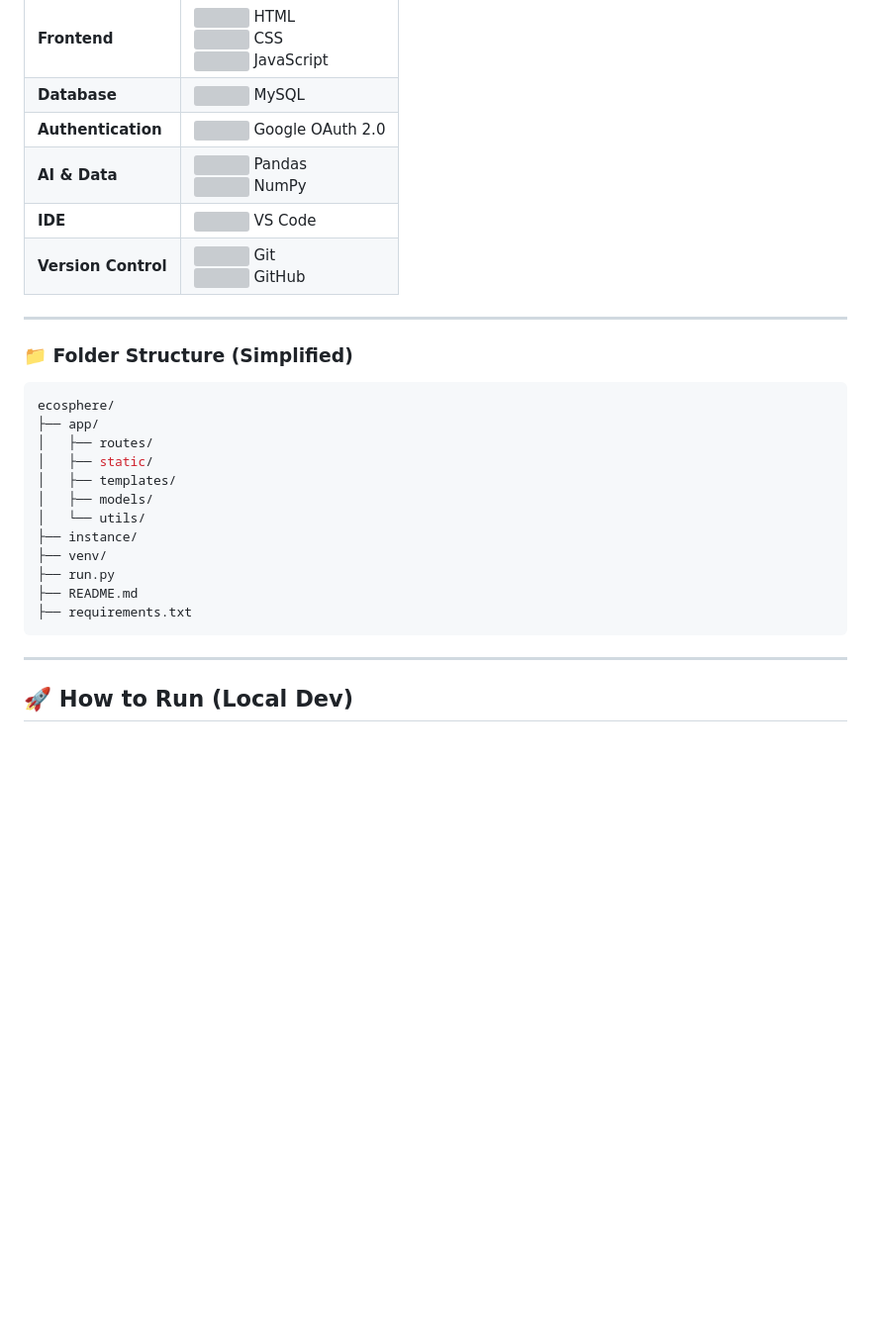
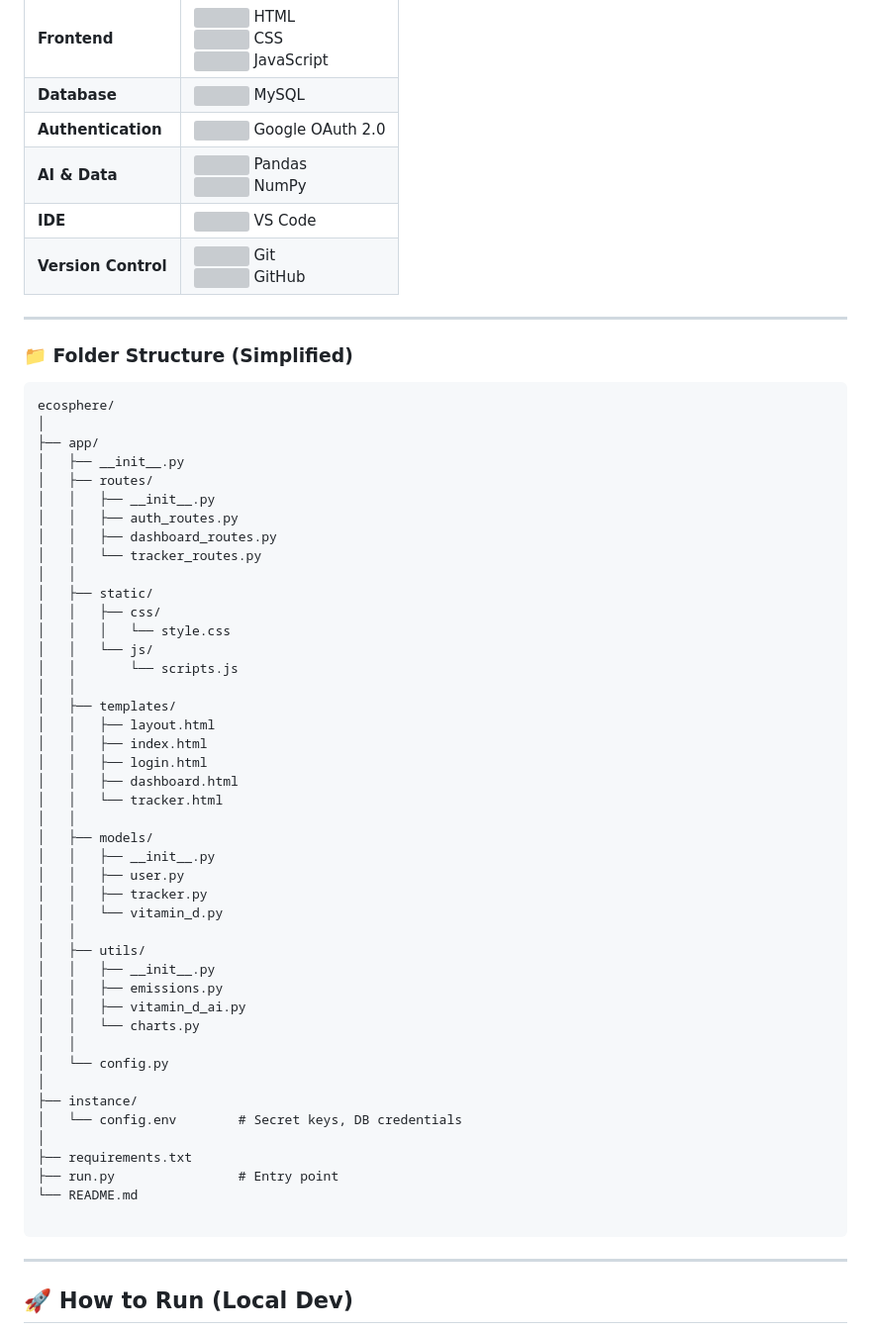
Before and after one commit to alaminO8islam/ecosphere, a Markdown page: README.md, the part around the change printed below. Shown: that part at 99% size. Rendered like a GitHub page; blank space fills up the shorter version; grey boxes are pictures that could not be loaded.

````diff
--- a/README.md
+++ b/README.md
@@ -41,19 +41,52 @@
 ---
 
 ### 📁 Folder Structure (Simplified)
-```bash
+
+```
 ecosphere/
+│
 ├── app/
+│   ├── __init__.py
 │   ├── routes/
+│   │   ├── __init__.py
+│   │   ├── auth_routes.py
+│   │   ├── dashboard_routes.py
+│   │   └── tracker_routes.py
+│   │
 │   ├── static/
+│   │   ├── css/
+│   │   │   └── style.css
+│   │   └── js/
+│   │       └── scripts.js
+│   │
 │   ├── templates/
+│   │   ├── layout.html
+│   │   ├── index.html
+│   │   ├── login.html
+│   │   ├── dashboard.html
+│   │   └── tracker.html
+│   │
 │   ├── models/
-│   └── utils/
+│   │   ├── __init__.py
+│   │   ├── user.py
+│   │   ├── tracker.py
+│   │   └── vitamin_d.py
+│   │
+│   ├── utils/
+│   │   ├── __init__.py
+│   │   ├── emissions.py
+│   │   ├── vitamin_d_ai.py
+│   │   └── charts.py
+│   │
+│   └── config.py
+│
 ├── instance/
-├── venv/
-├── run.py
-├── README.md
+│   └── config.env        # Secret keys, DB credentials
+│
 ├── requirements.txt
+├── run.py                # Entry point
+└── README.md
+
 ```
 
 ---
````
Also changed, not shown: other parts of README.md (+1 -1 lines).
